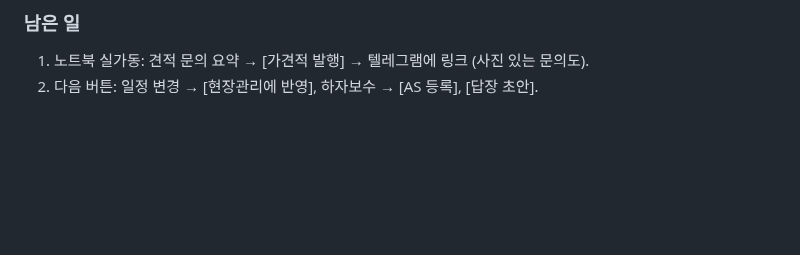
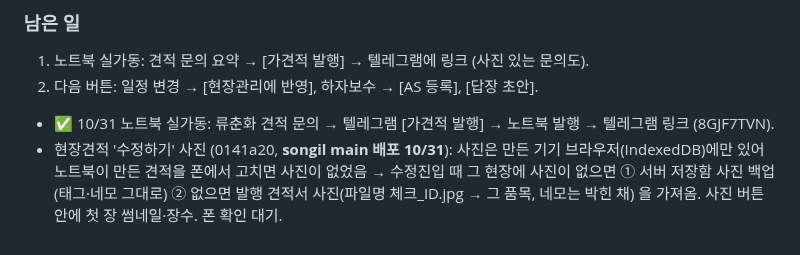
Before and after one commit to jayunsu22/sitenote, a Markdown page: docs/업무자동화_프로젝트.md, the part around the change. Rendered like a GitHub page; blank space fills up the shorter version.

Commit message:
인계 문서: 버튼 실가동 확인, 수정하기 사진 배포
Co-Authored-By: Claude Opus 5.5 <noreply@anthropic.com>

```diff
--- a/docs/업무자동화_프로젝트.md
+++ b/docs/업무자동화_프로젝트.md
@@ -300,3 +300,5 @@
 ### 남은 일
 1. 노트북 실가동: 견적 문의 요약 → [가견적 발행] → 텔레그램에 링크 (사진 있는 문의도).
 2. 다음 버튼: 일정 변경 → [현장관리에 반영], 하자보수 → [AS 등록], [답장 초안].
+- ✅ 10/31 노트북 실가동: 류춘화 견적 문의 → 텔레그램 [가견적 발행] → 노트북 발행 → 텔레그램 링크 (8GJF7TVN).
+- 현장견적 '수정하기' 사진 (0141a20, **songil main 배포 10/31**): 사진은 만든 기기 브라우저(IndexedDB)에만 있어 노트북이 만든 견적을 폰에서 고치면 사진이 없었음 → 수정진입 때 그 현장에 사진이 없으면 ① 서버 저장함 사진 백업(태그·네모 그대로) ② 없으면 발행 견적서 사진(파일명 체크_ID.jpg → 그 품목, 네모는 박힌 채) 을 가져옴. 사진 버튼 안에 첫 장 썸네일·장수. 폰 확인 대기.
```
